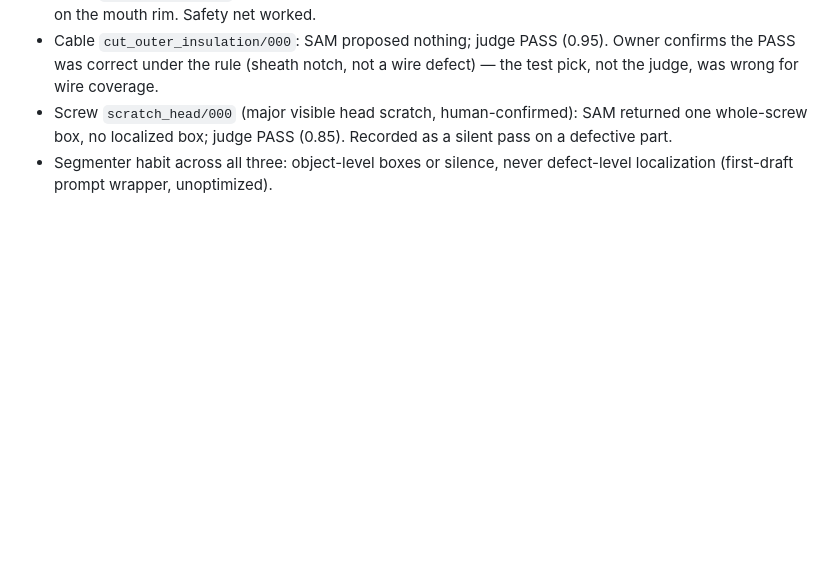
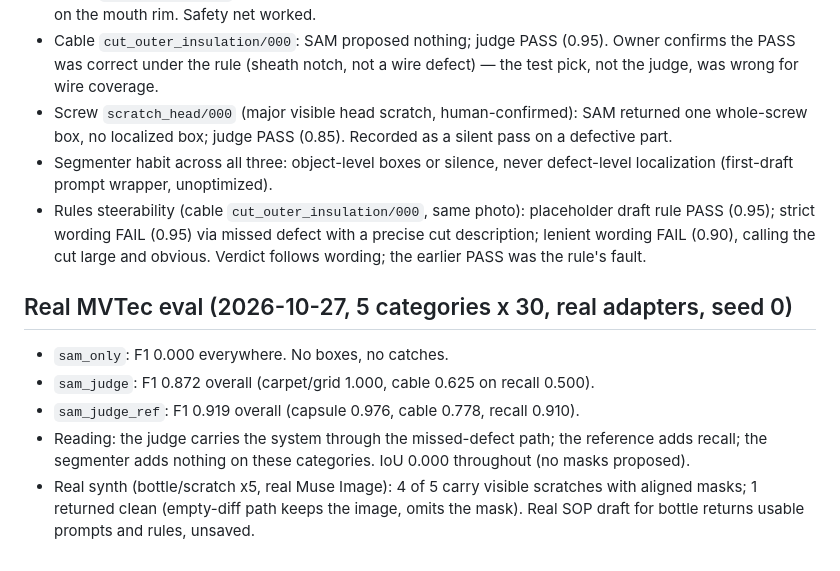
Before and after one commit to richardochristjia/zeroshot-qc, a Markdown page: docs/EVAL_NOTES.md, the part around the change. GitHub-like rendering; blank space fills up the shorter version.

Commit message:
docs(qc): record eval triple, steerability, and G0 walkthrough
Real-adapter results: sam_only F1 0.000, sam_judge 0.872, sam_judge_ref
0.919; rules wording steers verdicts; second-device walkthrough done
with judge-only re-run evidence.

```diff
--- a/docs/EVAL_NOTES.md
+++ b/docs/EVAL_NOTES.md
@@ -98,3 +98,21 @@ which caps the total defective images per category.
   Recorded as a silent pass on a defective part.
 - Segmenter habit across all three: object-level boxes or silence, never
   defect-level localization (first-draft prompt wrapper, unoptimized).
+- Rules steerability (cable `cut_outer_insulation/000`, same photo):
+  placeholder draft rule PASS (0.95); strict wording FAIL (0.95) via missed
+  defect with a precise cut description; lenient wording FAIL (0.90), calling
+  the cut large and obvious. Verdict follows wording; the earlier PASS was the
+  rule's fault.
+
+## Real MVTec eval (2026-10-27, 5 categories x 30, real adapters, seed 0)
+
+- `sam_only`: F1 0.000 everywhere. No boxes, no catches.
+- `sam_judge`: F1 0.872 overall (carpet/grid 1.000, cable 0.625 on recall 0.500).
+- `sam_judge_ref`: F1 0.919 overall (capsule 0.976, cable 0.778, recall 0.910).
+- Reading: the judge carries the system through the missed-defect path; the
+  reference adds recall; the segmenter adds nothing on these categories.
+  IoU 0.000 throughout (no masks proposed).
+- Real synth (bottle/scratch x5, real Muse Image): 4 of 5 carry visible
+  scratches with aligned masks; 1 returned clean (empty-diff path keeps the
+  image, omits the mask). Real SOP draft for bottle returns usable prompts
+  and rules, unsaved.
```
Also changed, not shown: docs/HANDOFF.md (+5 -2 lines).
